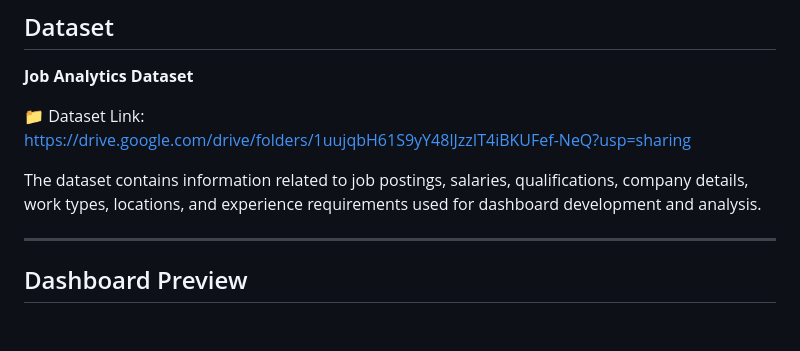
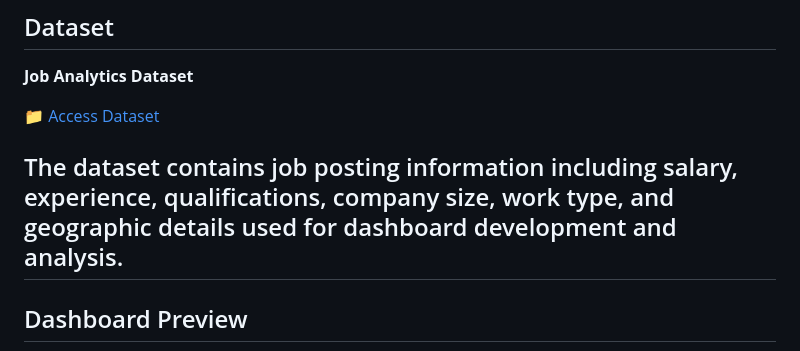
Before and after one commit to sidhi02/job_analytics, a Markdown page: README.md, the part around the change. Drawn GitHub-style; blank space fills up the shorter version.

```diff
--- a/README.md
+++ b/README.md
@@ -19,11 +19,9 @@ The dashboard enables users to explore job market trends, salary patterns, quali
 
 **Job Analytics Dataset**
 
-📁 Dataset Link:
-https://drive.google.com/drive/folders/1uujqbH61S9yY48lJzzIT4iBKUFef-NeQ?usp=sharing
+📁 [Access Dataset](https://drive.google.com/drive/folders/1uujqbH61S9yY48lJzzIT4iBKUFef-NeQ?usp=sharing)
 
-The dataset contains information related to job postings, salaries, qualifications, company details, work types, locations, and experience requirements used for dashboard development and analysis.
-
+The dataset contains job posting information including salary, experience, qualifications, company size, work type, and geographic details used for dashboard development and analysis.
 ---
 
 ## Dashboard Preview
```
